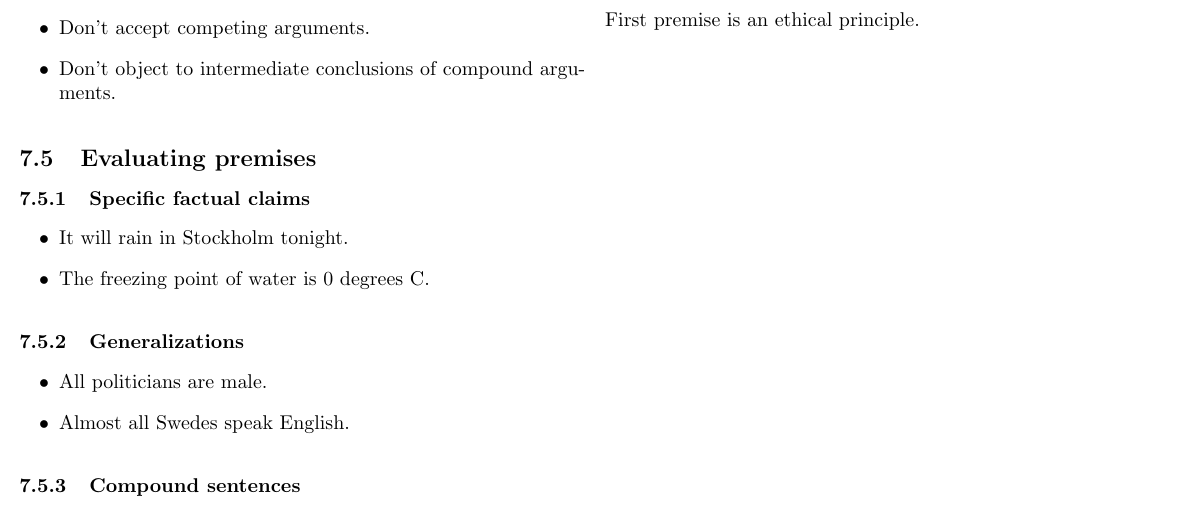
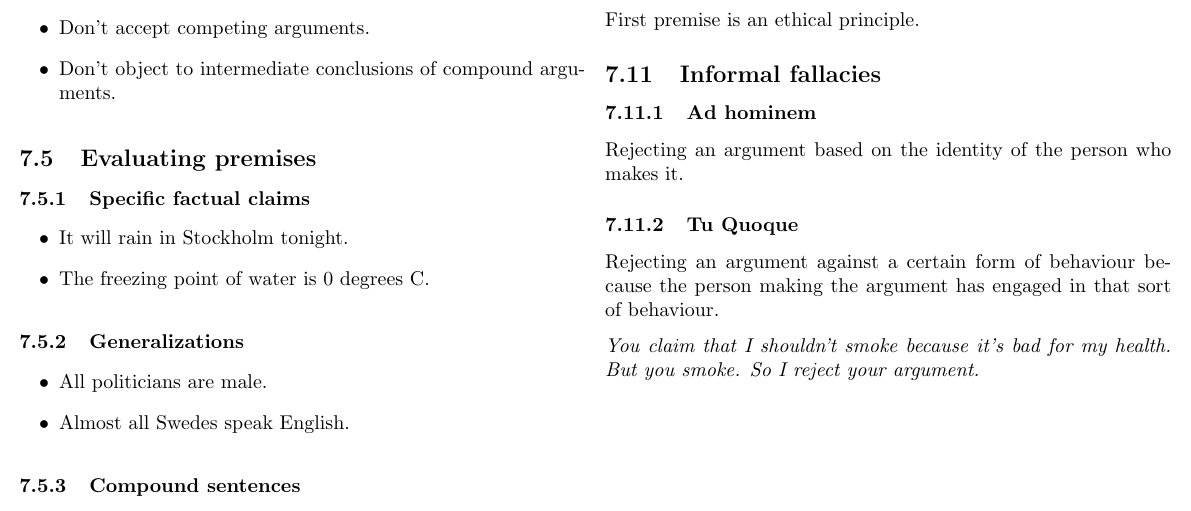
Before and after one commit to tomaszgarbus/kritiskt-tankande, a LaTeX document (main.tex, which reads content/lecture6.tex): part of page 7 of 7, cut so that both start at the same text. Compiled offline with pdfLaTeX.

Commit message:
Updates from Overleaf

```diff
--- a/content/lecture6.tex
+++ b/content/lecture6.tex
@@ -192,3 +192,18 @@ sort of crime. So we should increase sentences for terrorists.}
 \end{enumerate}
 
 First premise is an ethical principle.
+
+\subsection{Informal fallacies}
+
+\subsubsection{Ad hominem}
+
+Rejecting an argument based on the identity of the person
+who makes it.
+
+\subsubsection{Tu Quoque}
+
+Rejecting an argument against a certain form of behaviour because
+the person making the argument has engaged in that sort of behaviour.
+
+\textit{You claim that I shouldn't smoke because it's bad for my
+health. But you smoke. So I reject your argument.}
```
